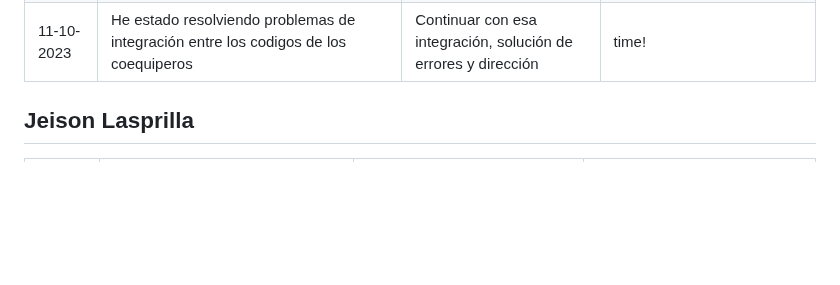
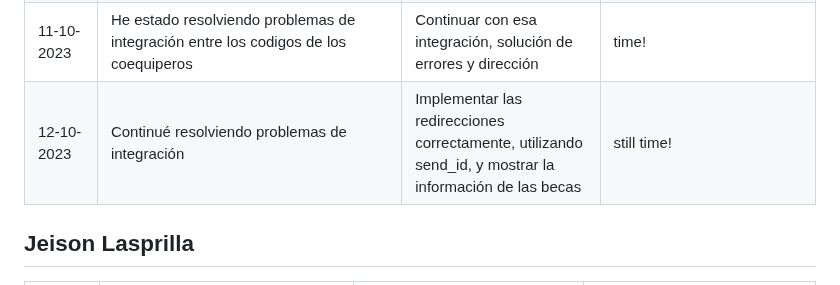
Before and after one commit to Jun-266/becas-filantropia, a Markdown page: README.md, the part around the change. Rendered like a GitHub page; blank space fills up the shorter version.

Commit message:
chore: daily-report 12-Oct

```diff
--- a/README.md
+++ b/README.md
@@ -28,6 +28,7 @@
 | 09-10-2023 | Implementé la funcionalidad de modificar un cronograma, aun falta pulir detalles                                                                                                                                                                               | Terminar la funcionalidad de modificar cronograma, y empezar una nueva rama                                                                 | He tenido algunos problemas al hacer y también aprobar tantos pull request en un día. Debo mejorar en ello                                                                              |
 | 10-10-2023 | Modificar cronograma hecho. Se inció la rama para la funcionalidad de enlazar becas a cronogramas                                                                                                                                                              | Trabajar en el enlazar cronograma con beca, para que cuando no exista el cronograma, se pueda crear e inmediatamente enlazar su id          | Aún tengo dificultades para redireccionar cuando se de click a una beca, porque se puede hacer como con Calendar con send_id, pero quiero creer que existe otra forma más fácil         |
 | 11-10-2023 | He estado resolviendo problemas de integración entre los codigos de los coequiperos                                                                                                                                                                            | Continuar con esa integración, solución de errores y dirección                                                                              | time!                                                                                                                                                                                   |
+| 12-10-2023 | Continué resolviendo problemas de integración                                                                                                                                                                                                                  | Implementar las redirecciones correctamente, utilizando send_id, y mostrar la información de las becas                                      | still time!                                                                                                                                                                                   |
 
 ## Jeison Lasprilla
 | Fecha        | ¿Qué he hecho desde el último daily SCRUM?                                                                                                             | ¿Qué haré durante el día de hoy?                                                                                       | ¿He visto o encontrado algún impedimento?                                                                                                           |
```
